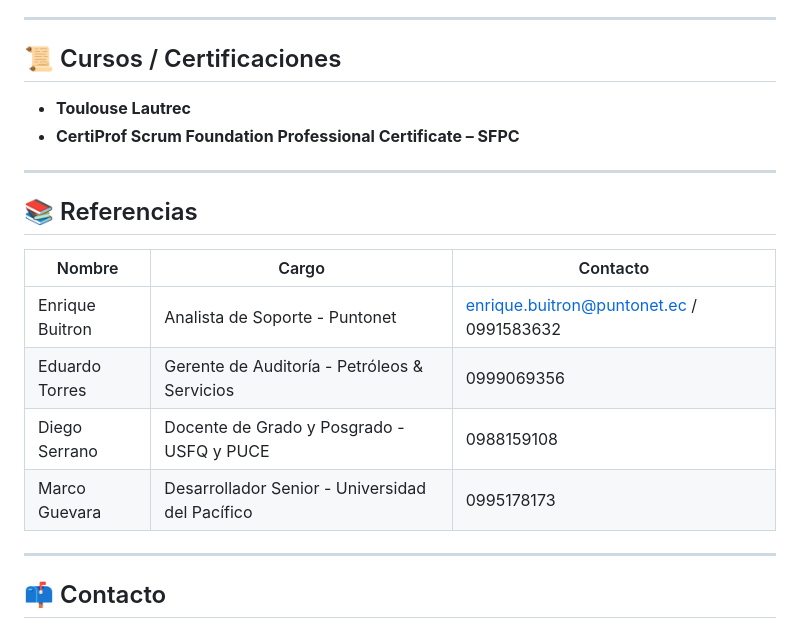
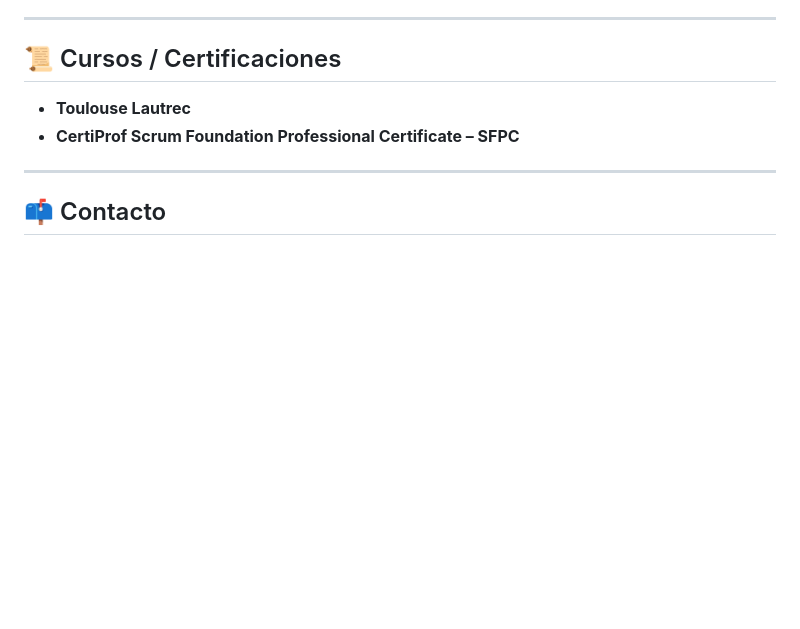
Before and after one commit to ieharo1/portafolio-isaac.haro, a Markdown page: README.md, the part around the change. GitHub-like rendering; blank space fills up the shorter version.

Commit message:
Delete referencias section from README
Removed references section with contact details.

```diff
--- a/README.md
+++ b/README.md
@@ -195,16 +195,6 @@ Quito - Ecuador / Cumbá
 
 ---
 
-## 📚 Referencias
-
-| Nombre | Cargo | Contacto |
-|--------|-------|----------|
-| Enrique Buitron | Analista de Soporte - Puntonet | enrique.buitron@puntonet.ec / 0991583632 |
-| Eduardo Torres | Gerente de Auditoría - Petróleos & Servicios | 0999069356 |
-| Diego Serrano | Docente de Grado y Posgrado - USFQ y PUCE | 0988159108 |
-| Marco Guevara | Desarrollador Senior - Universidad del Pacífico | 0995178173 |
-
----
 
 ## 📫 Contacto
 
```
